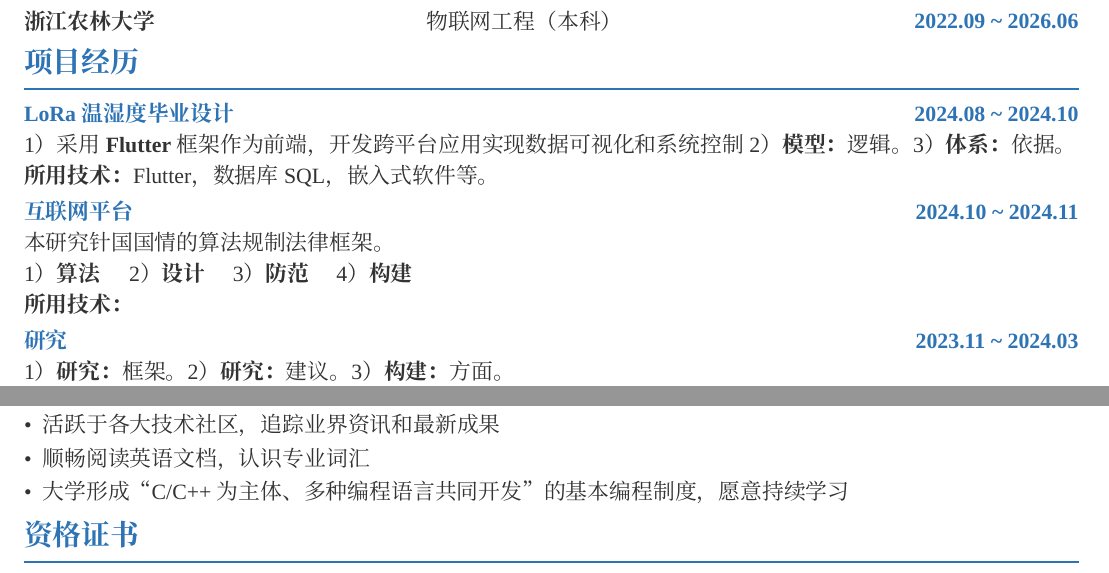
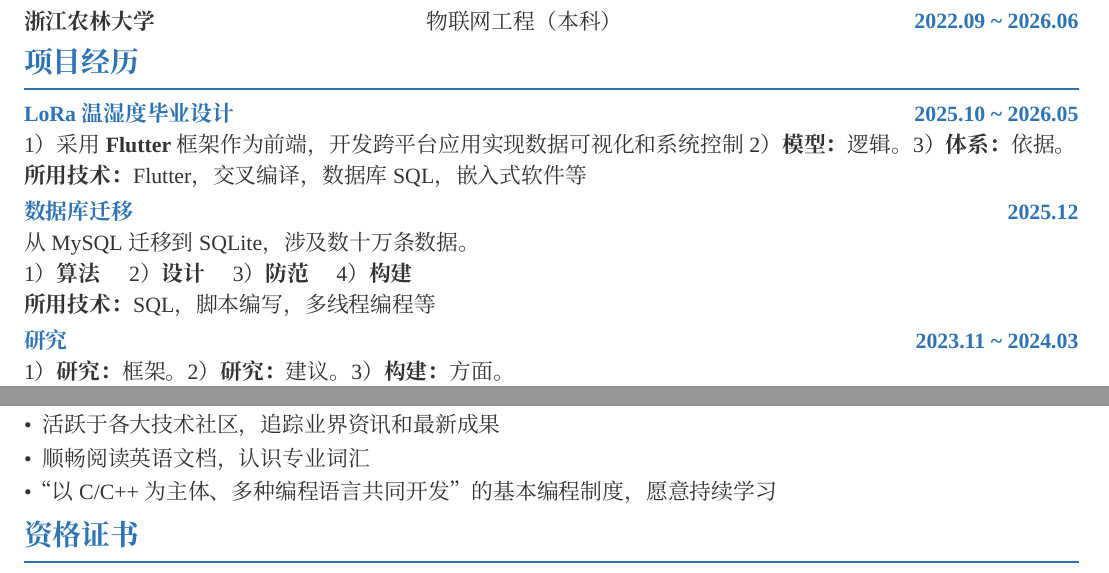
Before and after one commit to Nahida1O27/Resume, a LaTeX document (latex排版简历.tex): two parts of the page, joined at a grey line, cut so that both start at the same text. Compiled offline with XeLaTeX; a missing font is replaced by an installed copy or a similar font.

Commit message:
some modification

```diff
--- a/latex排版简历.tex
+++ b/latex排版简历.tex
@@ -98,23 +98,23 @@
 \section*{项目经历}
 \vspace{-0.1em}
 \noindent
-\textcolor{sectioncolor}{\textbf{LoRa温湿度毕业设计}} \hfill \textcolor{sectioncolor}{\textbf{2024.08 \textasciitilde{} 2024.10}}
+\textcolor{sectioncolor}{\textbf{LoRa温湿度毕业设计}} \hfill \textcolor{sectioncolor}{\textbf{2025.10 \textasciitilde{} 2026.05}}
 \par\noindent
 1）采用\textbf{Flutter}框架作为前端，开发跨平台应用实现数据可视化和系统控制
 2）\textbf{模型：}逻辑。
 3）\textbf{体系：}依据。
 \par\noindent
-\textbf{所用技术：}Flutter，数据库SQL，嵌入式软件等。
+\textbf{所用技术：}Flutter，交叉编译，数据库SQL，嵌入式软件等
 \vspace{0.2em}
 
 \noindent
-\textcolor{sectioncolor}{\textbf{互联网平台}} \hfill \textcolor{sectioncolor}{\textbf{2024.10 \textasciitilde{} 2024.11}}
+\textcolor{sectioncolor}{\textbf{数据库迁移}} \hfill \textcolor{sectioncolor}{\textbf{2025.12}}
 \par\noindent
-本研究针国国情的算法规制法律框架。
+从MySQL迁移到SQLite，涉及数十万条数据。
 \par\noindent
 1）\textbf{算法} \quad 2）\textbf{设计} \quad 3）\textbf{防范} \quad 4）\textbf{构建}
 \par\noindent
-\textbf{所用技术：}
+\textbf{所用技术：}SQL，脚本编写，多线程编程等
 \vspace{0.2em}
 
 \noindent
@@ -159,7 +159,7 @@
     \item 参观IOTE2025上海和MWC2025上海、2025上海国际嵌入式会议，关注行业动态
     \item 活跃于各大技术社区，追踪业界资讯和最新成果
     \item 顺畅阅读英语文档，认识专业词汇
-    \item 大学形成“C/C++为主体、多种编程语言共同开发”的基本编程制度，愿意持续学习
+    \item “以C/C++为主体、多种编程语言共同开发”的基本编程制度，愿意持续学习
 \end{itemize}
 
 \section*{资格证书}
```
Also changed, not shown: latex排版简历.pdf, picture.png (renamed from zhangwei.png), readme.md (added), latex排版简历.tex (2 more changed lines).
